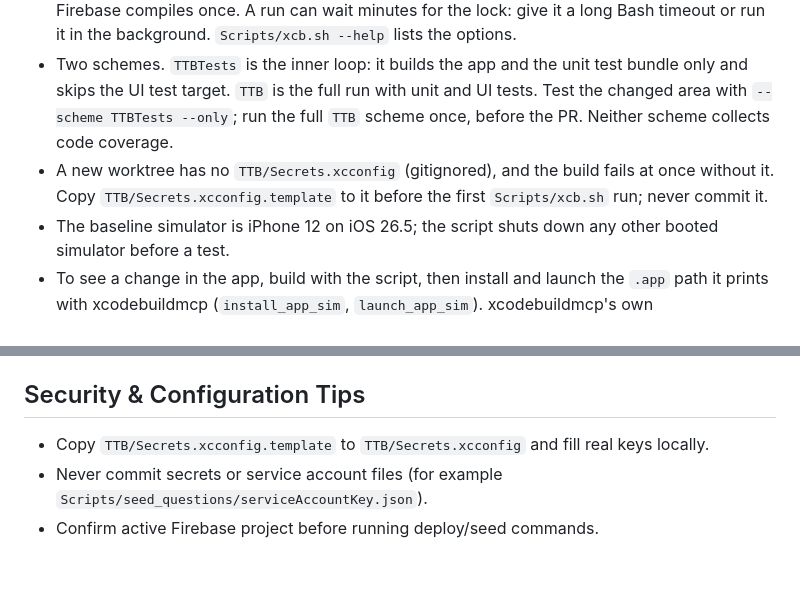
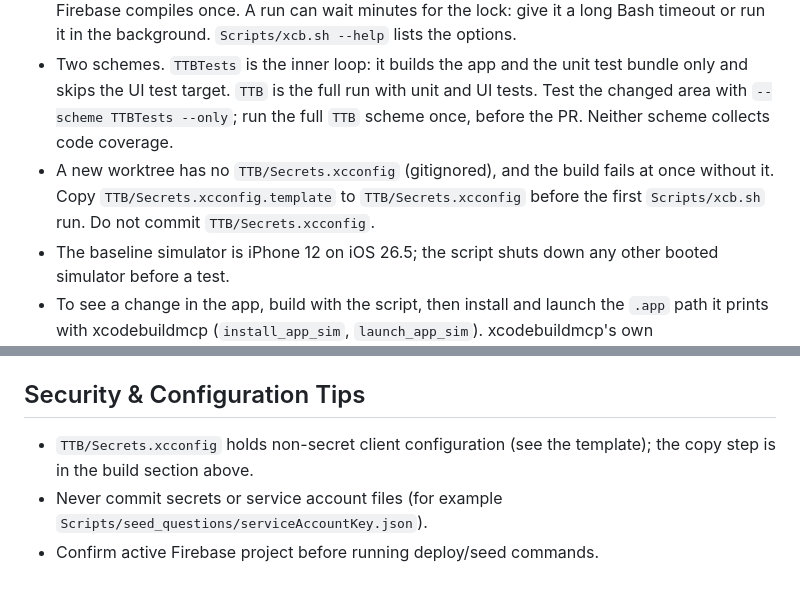
Before and after one commit to bckizildemir/TriQ, a Markdown page: AGENTS.md, 2 parts joined by grey strips. Rendered like a GitHub page.

```diff
--- a/AGENTS.md
+++ b/AGENTS.md
@@ -39,7 +39,7 @@ Scripts/xcb.sh test                                                     # full s
 - Use the first command for day-to-day development in Xcode.
 - Agents build and test through `Scripts/xcb.sh`, never a bare `xcodebuild`. The script holds a machine-wide lock, so builds from every worktree and from CatCareCalendar queue one at a time on this 16GB Mac; it shares one DerivedData and package checkout across worktrees, so Firebase compiles once. A run can wait minutes for the lock: give it a long Bash timeout or run it in the background. `Scripts/xcb.sh --help` lists the options.
 - Two schemes. `TTBTests` is the inner loop: it builds the app and the unit test bundle only and skips the UI test target. `TTB` is the full run with unit and UI tests. Test the changed area with `--scheme TTBTests --only`; run the full `TTB` scheme once, before the PR. Neither scheme collects code coverage.
-- A new worktree has no `TTB/Secrets.xcconfig` (gitignored), and the build fails at once without it. Copy `TTB/Secrets.xcconfig.template` to it before the first `Scripts/xcb.sh` run; never commit it.
+- A new worktree has no `TTB/Secrets.xcconfig` (gitignored), and the build fails at once without it. Copy `TTB/Secrets.xcconfig.template` to `TTB/Secrets.xcconfig` before the first `Scripts/xcb.sh` run. Do not commit `TTB/Secrets.xcconfig`.
 - The baseline simulator is iPhone 12 on iOS 26.5; the script shuts down any other booted simulator before a test.
 - To see a change in the app, build with the script, then install and launch the `.app` path it prints with xcodebuildmcp (`install_app_sim`, `launch_app_sim`). xcodebuildmcp's own `build_*`/`test_*` tools bypass the lock.
 - `Scripts/xcb.sh` is shared with CatCareCalendar; keep the two copies identical.
@@ -100,6 +100,6 @@ The five canonical triage roles, each label string equal to its name (`needs-tri
 Single-context — root `CONTEXT.md` plus `docs/adr/`. See `docs/agents/domain.md`.
 
 ## Security & Configuration Tips
-- Copy `TTB/Secrets.xcconfig.template` to `TTB/Secrets.xcconfig` and fill real keys locally.
+- `TTB/Secrets.xcconfig` holds non-secret client configuration (see the template); the copy step is in the build section above.
 - Never commit secrets or service account files (for example `Scripts/seed_questions/serviceAccountKey.json`).
 - Confirm active Firebase project before running deploy/seed commands.
```
Also changed, not shown: CLAUDE.md (+2 -2 lines).
